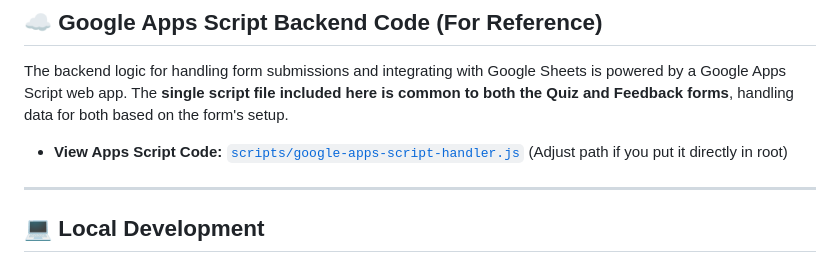
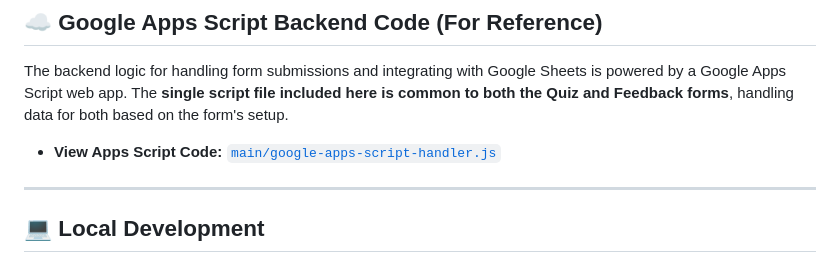
Before and after one commit to ananth004/mindmash, a Markdown page: README.md, the part around the change. Rendered like a GitHub page.

```diff
--- a/README.md
+++ b/README.md
@@ -113,7 +113,7 @@ You can view the data submitted through the quiz and feedback forms directly in
 
 The backend logic for handling form submissions and integrating with Google Sheets is powered by a Google Apps Script web app. The **single script file included here is common to both the Quiz and Feedback forms**, handling data for both based on the form's setup.
 
-* **View Apps Script Code:** [`scripts/google-apps-script-handler.js`]([./scripts/google-apps-script-handler.js](https://github.com/ananth-techie/mindmash/blob/main/google-apps-script-handler.js)) (Adjust path if you put it directly in root)
+* **View Apps Script Code:** [`main/google-apps-script-handler.js`](./main/google-apps-script-handler.js)
 
 ---
 
```
